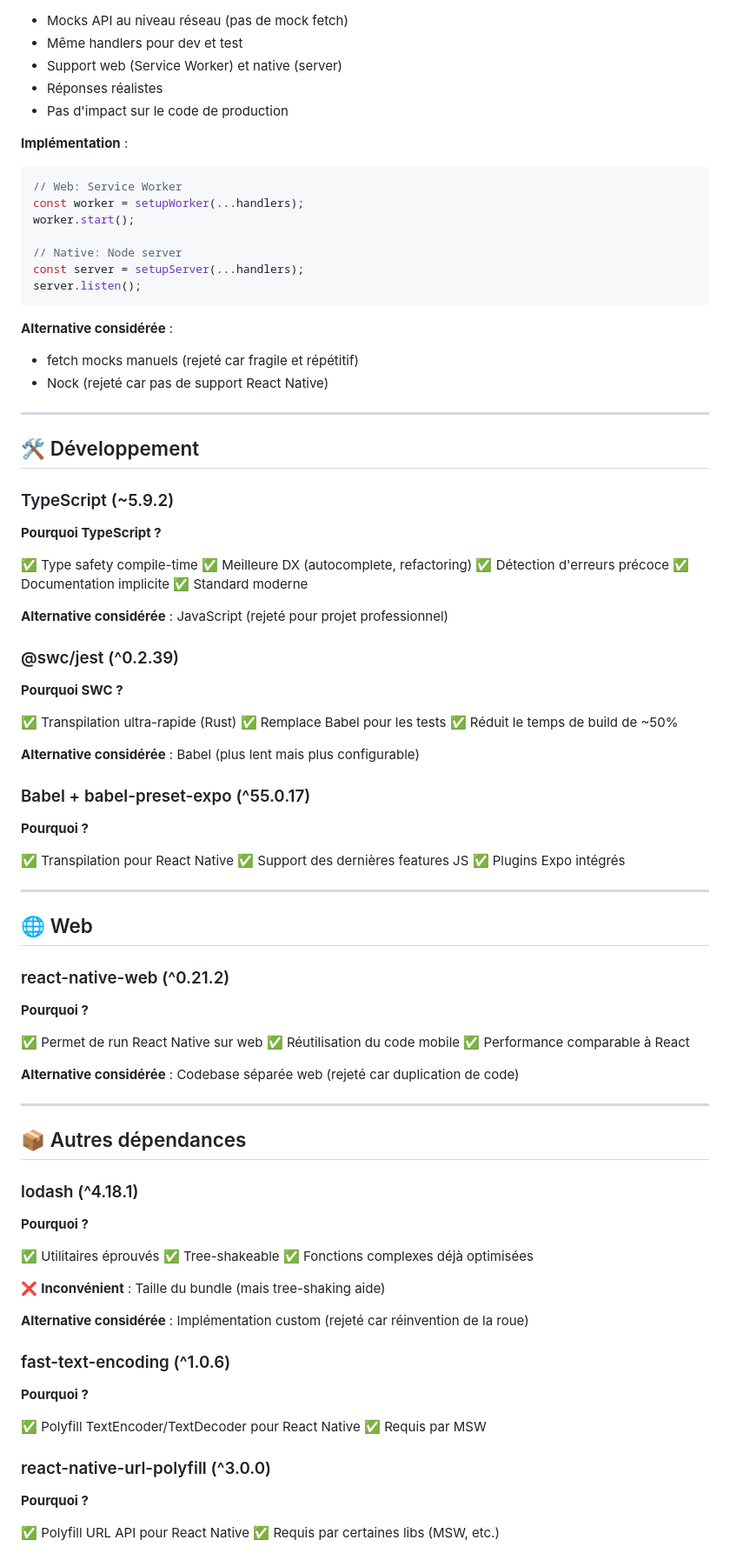
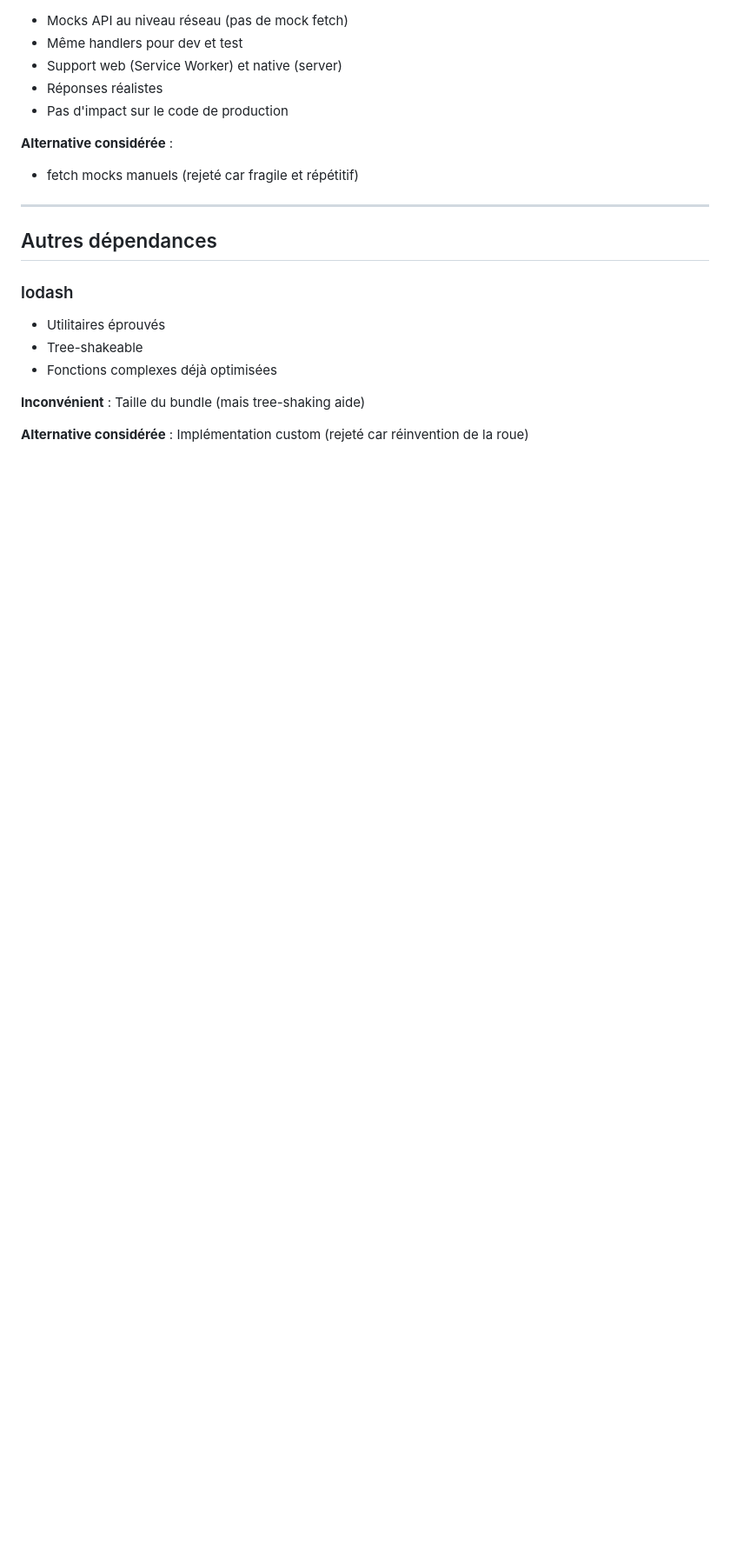
Before and after one commit to n2jn/WS-Technical-Test, a Markdown page: TECHNICAL_CHOICES.md, the part around one of its changes. Shown at 87% size. Rendered like a GitHub page; blank space fills up the shorter version.

````diff
--- a/TECHNICAL_CHOICES.md
+++ b/TECHNICAL_CHOICES.md
@@ -212,96 +118,19 @@ Ce document justifie les choix de librairies et technologies utilisées dans le
 - Réponses réalistes
 - Pas d'impact sur le code de production
 
-**Implémentation** :
-```typescript
-// Web: Service Worker
-const worker = setupWorker(...handlers);
-worker.start();
-
-// Native: Node server
-const server = setupServer(...handlers);
-server.listen();
-```
-
 **Alternative considérée** :
 - fetch mocks manuels (rejeté car fragile et répétitif)
-- Nock (rejeté car pas de support React Native)
 
 ---
 
-## 🛠️ Développement
+## Autres dépendances
 
-### TypeScript (~5.9.2)
+### lodash
 
-**Pourquoi TypeScript ?**
+- Utilitaires éprouvés
+- Tree-shakeable
+- Fonctions complexes déjà optimisées
 
-✅ Type safety compile-time
-✅ Meilleure DX (autocomplete, refactoring)
-✅ Détection d'erreurs précoce
-✅ Documentation implicite
-✅ Standard moderne
-
-**Alternative considérée** : JavaScript (rejeté pour projet professionnel)
-
-### @swc/jest (^0.2.39)
-
-**Pourquoi SWC ?**
-
-✅ Transpilation ultra-rapide (Rust)
-✅ Remplace Babel pour les tests
-✅ Réduit le temps de build de ~50%
-
-**Alternative considérée** : Babel (plus lent mais plus configurable)
-
-### Babel + babel-preset-expo (^55.0.17)
-
-**Pourquoi ?**
-
-✅ Transpilation pour React Native
-✅ Support des dernières features JS
-✅ Plugins Expo intégrés
-
----
-
-## 🌐 Web
-
-### react-native-web (^0.21.2)
-
-**Pourquoi ?**
-
-✅ Permet de run React Native sur web
-✅ Réutilisation du code mobile
-✅ Performance comparable à React
-
-**Alternative considérée** : Codebase séparée web (rejeté car duplication de code)
-
----
-
-## 📦 Autres dépendances
-
-### lodash (^4.18.1)
-
-**Pourquoi ?**
-
-✅ Utilitaires éprouvés
-✅ Tree-shakeable
-✅ Fonctions complexes déjà optimisées
-
-❌ **Inconvénient** : Taille du bundle (mais tree-shaking aide)
+**Inconvénient** : Taille du bundle (mais tree-shaking aide)
 
 **Alternative considérée** : Implémentation custom (rejeté car réinvention de la roue)
-
-### fast-text-encoding (^1.0.6)
-
-**Pourquoi ?**
-
-✅ Polyfill TextEncoder/TextDecoder pour React Native
-✅ Requis par MSW
-
-### react-native-url-polyfill (^3.0.0)
-
-**Pourquoi ?**
-
-✅ Polyfill URL API pour React Native
-✅ Requis par certaines libs (MSW, etc.)
-
````
Also changed, not shown: other parts of TECHNICAL_CHOICES.md (+55 -191 lines).
